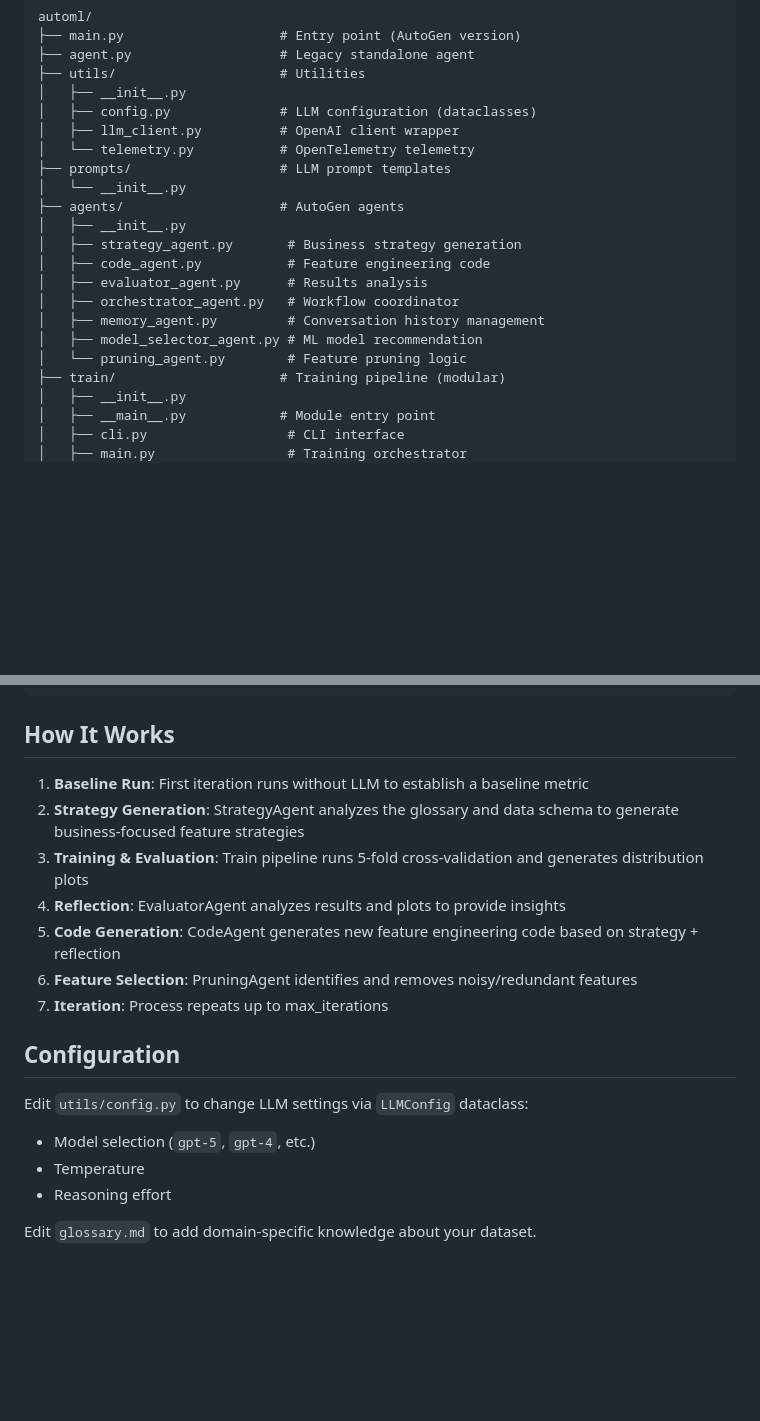
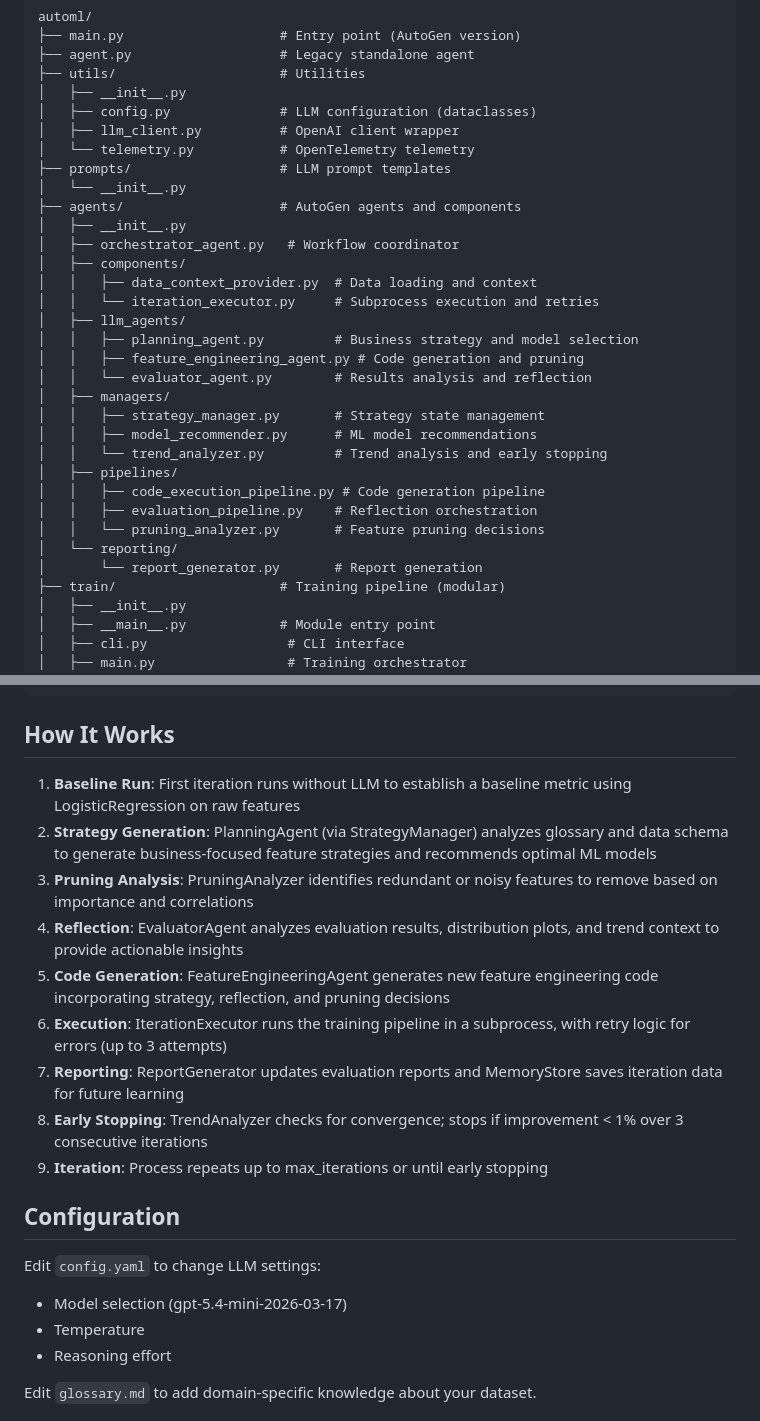
Before and after one commit to FrancescoI/autoLLml, a Markdown page: README.md, 2 parts joined by grey strips. Rendered like a GitHub page; blank space fills up the shorter version.

Commit message:
Update README.md and agent.md to reflect refactored agents architecture

```diff
--- a/README.md
+++ b/README.md
@@ -90,15 +99,26 @@ automl/
 │   └── telemetry.py           # OpenTelemetry telemetry
 ├── prompts/                   # LLM prompt templates
 │   └── __init__.py
-├── agents/                    # AutoGen agents
+├── agents/                    # AutoGen agents and components
 │   ├── __init__.py
-│   ├── strategy_agent.py       # Business strategy generation
-│   ├── code_agent.py           # Feature engineering code
-│   ├── evaluator_agent.py      # Results analysis
 │   ├── orchestrator_agent.py   # Workflow coordinator
-│   ├── memory_agent.py         # Conversation history management
-│   ├── model_selector_agent.py # ML model recommendation
-│   └── pruning_agent.py        # Feature pruning logic
+│   ├── components/
+│   │   ├── data_context_provider.py  # Data loading and context
+│   │   └── iteration_executor.py     # Subprocess execution and retries
+│   ├── llm_agents/
+│   │   ├── planning_agent.py         # Business strategy and model selection
+│   │   ├── feature_engineering_agent.py # Code generation and pruning
+│   │   └── evaluator_agent.py        # Results analysis and reflection
+│   ├── managers/
+│   │   ├── strategy_manager.py       # Strategy state management
+│   │   ├── model_recommender.py      # ML model recommendations
+│   │   └── trend_analyzer.py         # Trend analysis and early stopping
+│   ├── pipelines/
+│   │   ├── code_execution_pipeline.py # Code generation pipeline
+│   │   ├── evaluation_pipeline.py    # Reflection orchestration
+│   │   └── pruning_analyzer.py       # Feature pruning decisions
+│   └── reporting/
+│       └── report_generator.py       # Report generation
 ├── train/                     # Training pipeline (modular)
 │   ├── __init__.py
 │   ├── __main__.py            # Module entry point
@@ -120,18 +140,20 @@ automl/
 
 ## How It Works
 
-1. **Baseline Run**: First iteration runs without LLM to establish a baseline metric
-2. **Strategy Generation**: StrategyAgent analyzes the glossary and data schema to generate business-focused feature strategies
-3. **Training & Evaluation**: Train pipeline runs 5-fold cross-validation and generates distribution plots
-4. **Reflection**: EvaluatorAgent analyzes results and plots to provide insights
-5. **Code Generation**: CodeAgent generates new feature engineering code based on strategy + reflection
-6. **Feature Selection**: PruningAgent identifies and removes noisy/redundant features
-7. **Iteration**: Process repeats up to max_iterations
+1. **Baseline Run**: First iteration runs without LLM to establish a baseline metric using LogisticRegression on raw features
+2. **Strategy Generation**: PlanningAgent (via StrategyManager) analyzes glossary and data schema to generate business-focused feature strategies and recommends optimal ML models
+3. **Pruning Analysis**: PruningAnalyzer identifies redundant or noisy features to remove based on importance and correlations
+4. **Reflection**: EvaluatorAgent analyzes evaluation results, distribution plots, and trend context to provide actionable insights
+5. **Code Generation**: FeatureEngineeringAgent generates new feature engineering code incorporating strategy, reflection, and pruning decisions
+6. **Execution**: IterationExecutor runs the training pipeline in a subprocess, with retry logic for errors (up to 3 attempts)
+7. **Reporting**: ReportGenerator updates evaluation reports and MemoryStore saves iteration data for future learning
+8. **Early Stopping**: TrendAnalyzer checks for convergence; stops if improvement < 1% over 3 consecutive iterations
+9. **Iteration**: Process repeats up to max_iterations or until early stopping
 
 ## Configuration
 
-Edit `utils/config.py` to change LLM settings via `LLMConfig` dataclass:
-- Model selection (`gpt-5`, `gpt-4`, etc.)
+Edit `config.yaml` to change LLM settings:
+- Model selection (gpt-5.4-mini-2026-03-17)
 - Temperature
 - Reasoning effort
 
```
Also changed, not shown: other parts of README.md (+10 -1 lines), agent.md (+48 -12 lines).
